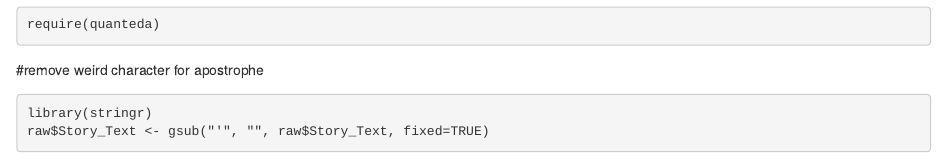
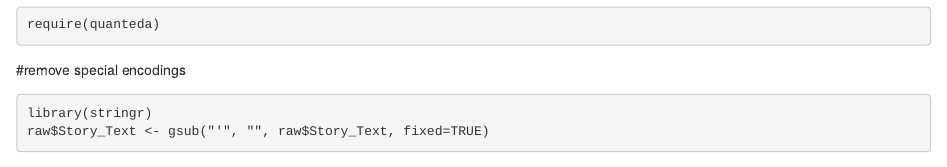
Before and after one commit to spnichol/-MyStoryGiving, an R Markdown document (MyGivingStory_Assignment3.Rmd): the page in a window 1100 px wide, from 1690 px down. Rendered offline with R 4.5, knitr and Pandoc, with nearby package versions; some code elsewhere in the file could not run offline; long lines of code are wrapped; common packages that the code uses without loading them are loaded.

Commit message:
update header

````diff
--- a/MyGivingStory_Assignment3.Rmd
+++ b/MyGivingStory_Assignment3.Rmd
@@ -90,7 +90,7 @@
 
 ```
 
-#remove weird character for apostrophe
+#remove special encodings
 
 ```{r}
 
````
